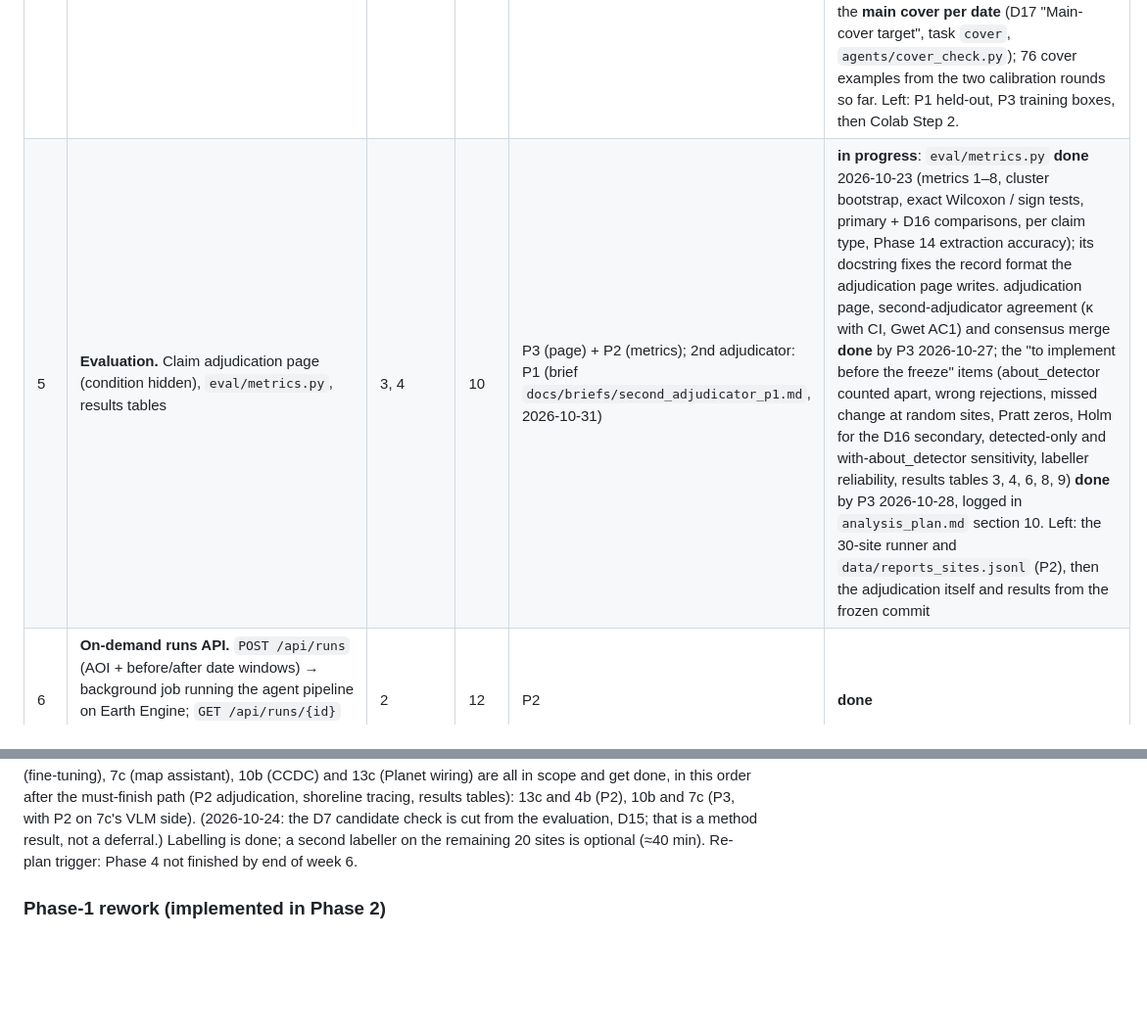
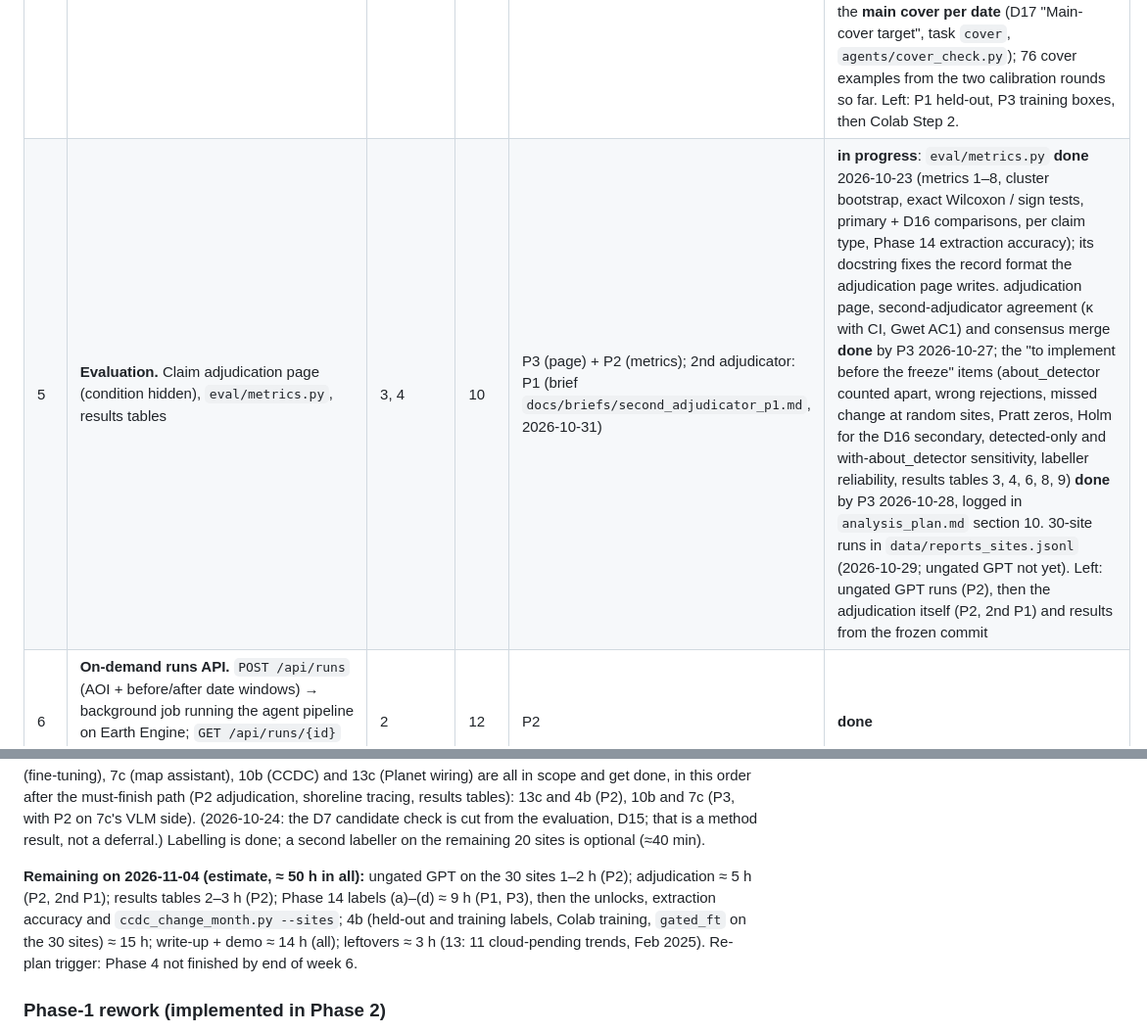
Before and after one commit to nachikethpt/EviChange, a Markdown page: docs/PLAN.md, 2 parts joined by grey strips. Shown at 98% size. GitHub-like rendering; blank space fills up the shorter version.

```diff
--- a/docs/PLAN.md
+++ b/docs/PLAN.md
@@ -27,5 +27,5 @@ Quang Ninh results are validated. See `decisions.md` D4–D5.
 | 4b | **Fine-tuning (D17).** LoRA adapters for the region check and the gated report, trained on ~300 new hand-labelled development boxes (≥ 500 m from the labelled sites; the 80 D15 boxes held out); `gated_ft` as a secondary arm | 4 (base model choice), labels | 20 | P2 | **started** 2026-10-24: design (D17); 279 training boxes drawn (240 detected + 39 no-detection), labelling on Sentinel-2 chips under way; Planet for the two detector windows (~512 km²) first on the November quota (October's is used up); **Left (2026-11-01), no code missing:** 302 training examples build from the v1 labels (`finetune_build.py --stats`); the 80 held-out D15 boxes still need their labelling sheet (`finetune_data.py --sheet --holdout`), the v2 calibration round 2 (P2 / P3), then training on Colab (`notebooks/EviChange_finetune.ipynb`) and the `gated_ft` arm on the 30 sites **Labelling split (2026-11-01):** P2 finishes `calib2`; then P1 labels the 80 held-out boxes and P3 the training boxes (scheme v2), `docs/briefs/labelling_split_2026-11-01.md`. **calib2 done 2026-11-02:** main cover κ 0.82 (passed), derived change κ 0.37 (not passed), so the training target is the **main cover per date** (D17 "Main-cover target", task `cover`, `agents/cover_check.py`); 76 cover examples from the two calibration rounds so far. Left: P1 held-out, P3 training boxes, then Colab Step 2. |
-| 5 | **Evaluation.** Claim adjudication page (condition hidden), `eval/metrics.py`, results tables | 3, 4 | 10 | P3 (page) + P2 (metrics); 2nd adjudicator: P1 (brief `docs/briefs/second_adjudicator_p1.md`, 2026-10-31) | **in progress**: `eval/metrics.py` **done** 2026-10-23 (metrics 1–8, cluster bootstrap, exact Wilcoxon / sign tests, primary + D16 comparisons, per claim type, Phase 14 extraction accuracy); its docstring fixes the record format the adjudication page writes. adjudication page, second-adjudicator agreement (κ with CI, Gwet AC1) and consensus merge **done** by P3 2026-10-27; the "to implement before the freeze" items (about_detector counted apart, wrong rejections, missed change at random sites, Pratt zeros, Holm for the D16 secondary, detected-only and with-about_detector sensitivity, labeller reliability, results tables 3, 4, 6, 8, 9) **done** by P3 2026-10-28, logged in `analysis_plan.md` section 10. Left: the 30-site runner and `data/reports_sites.jsonl` (P2), then the adjudication itself and results from the frozen commit |
+| 5 | **Evaluation.** Claim adjudication page (condition hidden), `eval/metrics.py`, results tables | 3, 4 | 10 | P3 (page) + P2 (metrics); 2nd adjudicator: P1 (brief `docs/briefs/second_adjudicator_p1.md`, 2026-10-31) | **in progress**: `eval/metrics.py` **done** 2026-10-23 (metrics 1–8, cluster bootstrap, exact Wilcoxon / sign tests, primary + D16 comparisons, per claim type, Phase 14 extraction accuracy); its docstring fixes the record format the adjudication page writes. adjudication page, second-adjudicator agreement (κ with CI, Gwet AC1) and consensus merge **done** by P3 2026-10-27; the "to implement before the freeze" items (about_detector counted apart, wrong rejections, missed change at random sites, Pratt zeros, Holm for the D16 secondary, detected-only and with-about_detector sensitivity, labeller reliability, results tables 3, 4, 6, 8, 9) **done** by P3 2026-10-28, logged in `analysis_plan.md` section 10. 30-site runs in `data/reports_sites.jsonl` (2026-10-29; ungated GPT not yet). Left: ungated GPT runs (P2), then the adjudication itself (P2, 2nd P1) and results from the frozen commit |
 | 6 | **On-demand runs API.** `POST /api/runs` (AOI + before/after date windows) → background job running the agent pipeline on Earth Engine; `GET /api/runs/{id}` polling; per-run data store; cache; AOI cap | 2 | 12 | P2 | **done** |
 | 7 | **App.** Draw/search AOI, date pickers, run + progress state, per-run layers, "not validated outside Quang Ninh" banner, verdict reasons, export, cleanup. **Prompted search (D7):** "Find changes" chat calls the VLM (keyword parser as fallback), confirm-before-run for new dates/AOI/options, candidate-check results with "show rejected" toggle and "VLM-checked, not validated" label | 6 | 24 | P3 | **done** 2026-10-25 (P3, public #46): run panel (AOI by drawing, place search or map view; dates; progress; run list with open / reuse / delete), per-run layers, "not validated outside Quang Ninh" banner, export, cleanup; Find changes chat reads requests with the Geo-VLM (`agents/search_spec.py`, keyword parser as fallback), asks before starting a new run, "show rejected" toggle on the Geo-VLM check (Find changes, shared selection and the Geo-VLM check by P2). Left out: prompt-aware match / no_match check (cut, D15) and detector options in the spec |
 | 7b | **GIS tools (D8).** (a) Symbology by attribute + legend, scale bar, north arrow; (b) index rasters from Earth Engine (before/after/difference NDVI, NDBI, MNDWI) as tile layers; (c) geoprocessing (buffer, clip, intersect, dissolve) + select by attribute / location; (d) linked charts, layer export (GeoJSON / CSV / KML) + print layout (PNG/PDF). Owner: Person 2 | 7 (b also 2) | 28 | P2 | **done** |
@@ -65,6 +65,8 @@ in this order after the must-finish path (P2 adjudication, shoreline tracing, re
 10b and 7c (P3, with P2 on 7c's VLM side). (2026-10-24: the D7 candidate check is cut from the evaluation, D15;
 that is a method result, not a deferral.)
 Labelling is done; a second labeller on the remaining 20 sites is optional (≈40 min).
+
+**Remaining on 2026-11-04 (estimate, ≈ 50 h in all):** ungated GPT on the 30 sites 1–2 h (P2); adjudication ≈ 5 h (P2, 2nd P1); results tables 2–3 h (P2); Phase 14 labels (a)–(d) ≈ 9 h (P1, P3), then the unlocks, extraction accuracy and `ccdc_change_month.py --sites`; 4b (held-out and training labels, Colab training, `gated_ft` on the 30 sites) ≈ 15 h; write-up + demo ≈ 14 h (all); leftovers ≈ 3 h (13: 11 cloud-pending trends, Feb 2025).
 Re-plan trigger: Phase 4 not finished by end of week 6.
 
 ### Phase-1 rework (implemented in Phase 2)
```
Also changed, not shown: other parts of docs/PLAN.md (+2 -2 lines).
